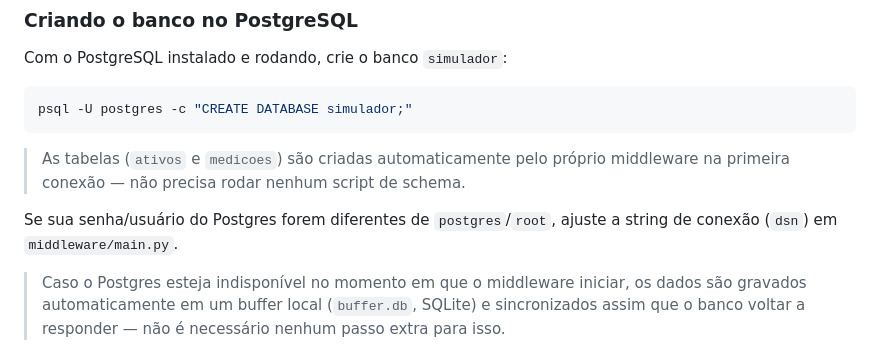
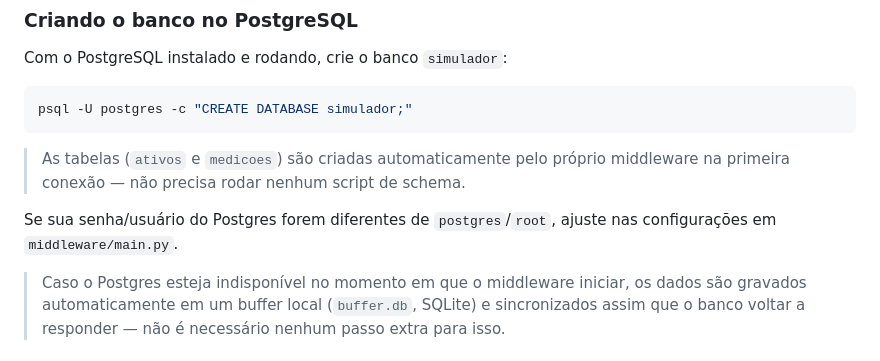
Before and after one commit to ViniciusAgst/desafio-watt-vinicius-rafael, a Markdown page: README.md, the part around the change. GitHub-like rendering.

```diff
--- a/README.md
+++ b/README.md
@@ -56,7 +56,7 @@ psql -U postgres -c "CREATE DATABASE simulador;"
 > middleware na primeira conexão — não precisa rodar nenhum script de schema.
 
 Se sua senha/usuário do Postgres forem diferentes de `postgres`/`root`, ajuste
-a string de conexão (`dsn`) em `middleware/main.py`.
+nas configurações em `middleware/main.py`.
 
 > Caso o Postgres esteja indisponível no momento em que o middleware iniciar,
 > os dados são gravados automaticamente em um buffer local (`buffer.db`,
```
